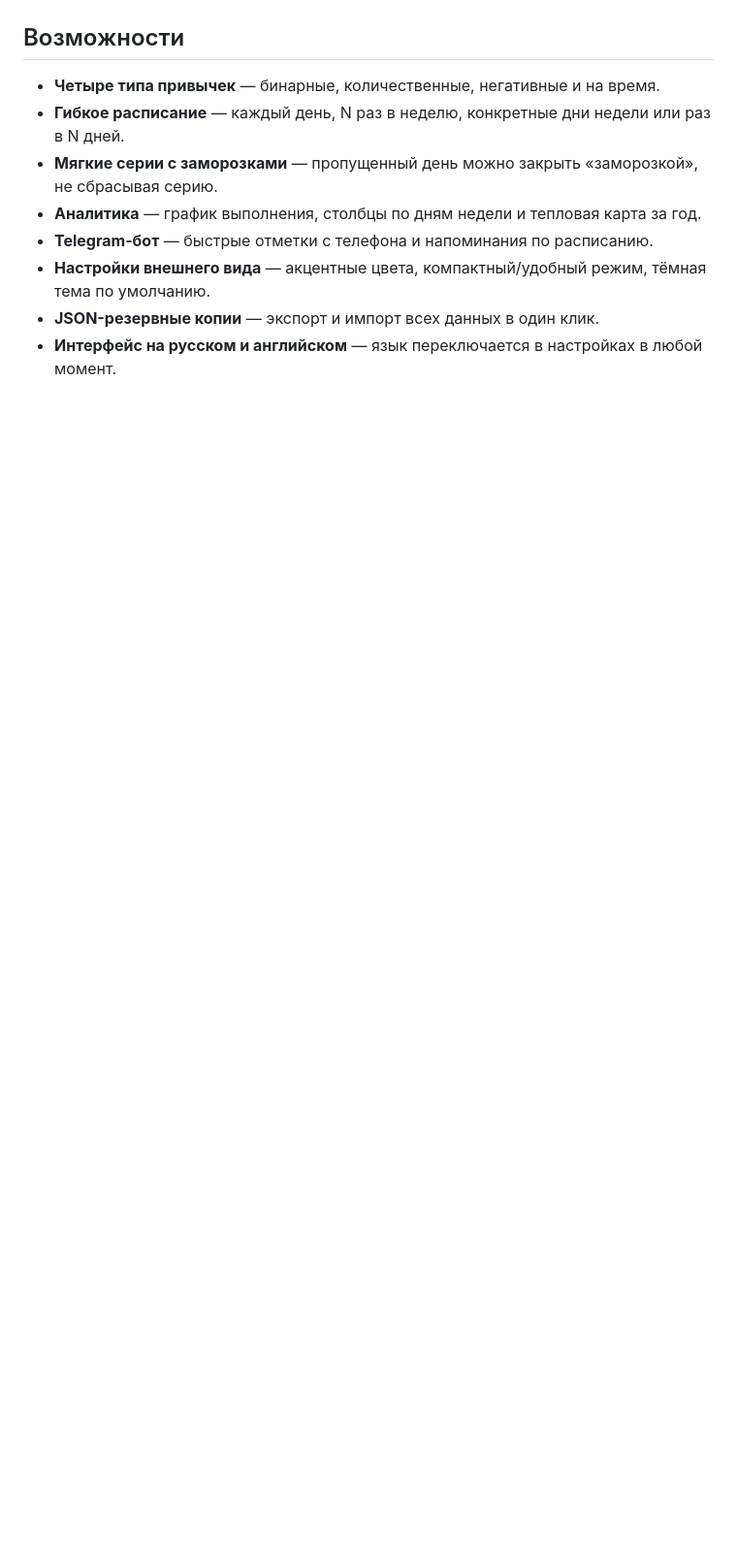
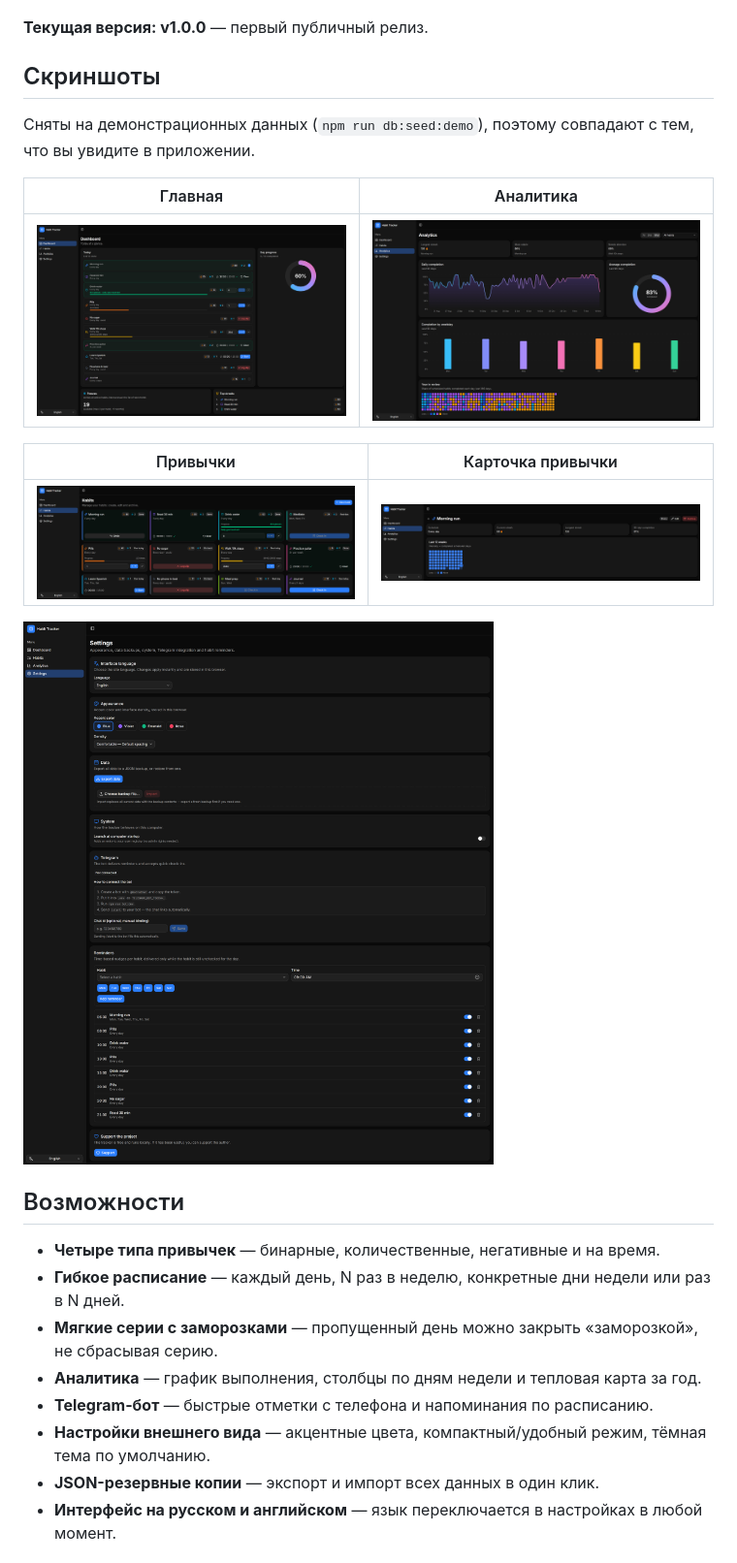
Before and after one commit to h4rr0u/Simple-Habit-Tracker, a Markdown page: README.ru.md, the part around one of its changes. Shown at 97% size. Drawn GitHub-style; pictures changed too: docs/screenshots/analytics.png, docs/screenshots/dashboard.png, docs/screenshots/habit-detail.png; blank space fills up the shorter version.

```diff
--- a/README.ru.md
+++ b/README.ru.md
@@ -10,5 +11,22 @@ Telegram-ботом. Всё работает на вашем компьютер
 [![License: MIT](https://img.shields.io/badge/license-MIT-green)](LICENSE)
 ![Node](https://img.shields.io/badge/node-%E2%89%A522.9-blue)
+
+**Текущая версия: v1.0.0** — первый публичный релиз.
+
+## Скриншоты
+
+Сняты на демонстрационных данных (`npm run db:seed:demo`), поэтому совпадают с
+тем, что вы увидите в приложении.
+
+| Главная                                       | Аналитика                                     |
+| --------------------------------------------- | --------------------------------------------- |
+| ![Главная](docs/screenshots/dashboard.png)    | ![Аналитика](docs/screenshots/analytics.png)  |
+
+| Привычки                                  | Карточка привычки                                |
+| ----------------------------------------- | ------------------------------------------------ |
+| ![Привычки](docs/screenshots/habits.png)  | ![Привычка](docs/screenshots/habit-detail.png)   |
+
+![Настройки](docs/screenshots/settings.png)
 
 ## Возможности
 
```
Also changed, not shown: other parts of README.ru.md (+1 -12 lines), README.md (+18 -12 lines), docs/screenshots/README.md (+22 -11 lines), docs/screenshots/telegram-bot.png (added), 4 other files.
